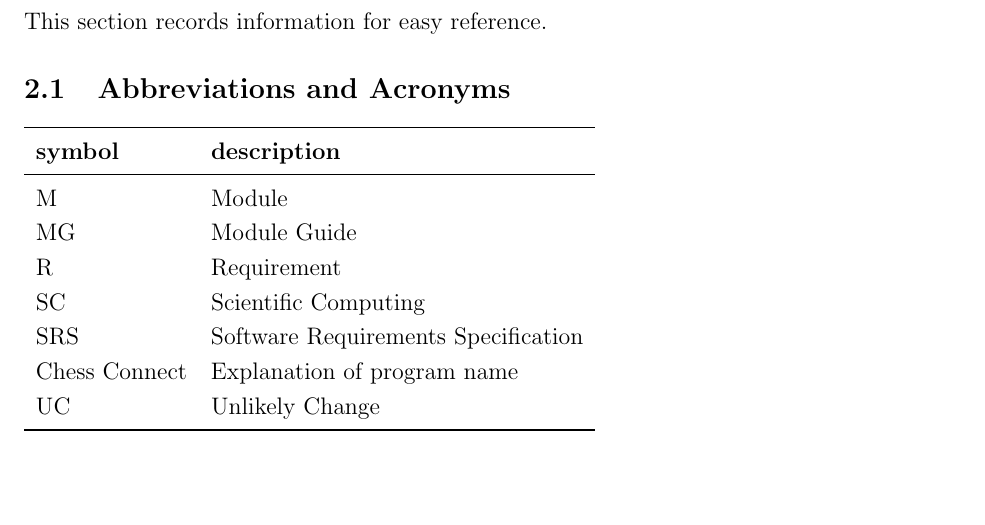
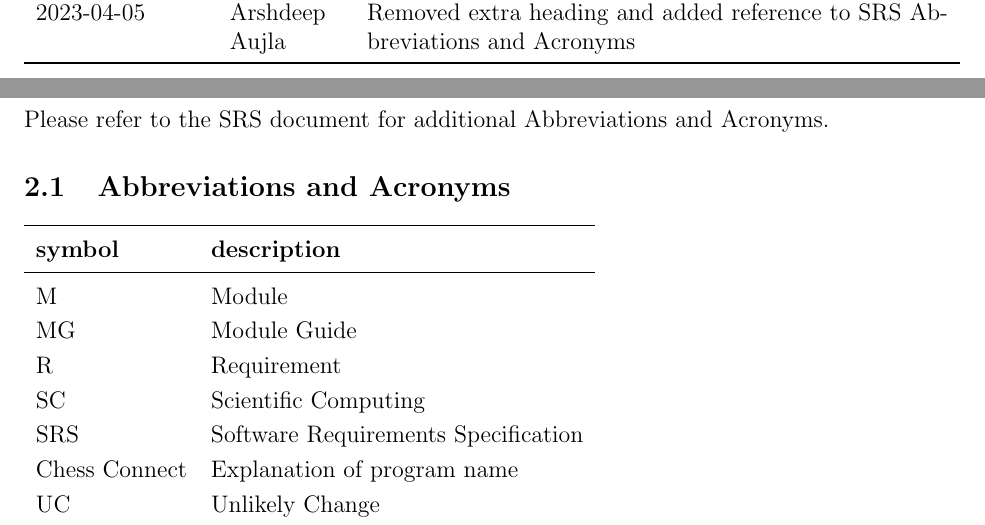
Before and after one commit to JonCels/chess-connect, a LaTeX document (docs/Design/SystDesign/SystDes.tex): part of page 3 of 23 before the commit and two parts of pages 2 and 3 of 23 after it, the two joined at a grey line, cut at the place of the change, the shorter picture padded with empty space. Compiled offline with pdfLaTeX.

Commit message:
added reference to srs

```diff
--- a/docs/Design/SystDesign/SystDes.tex
+++ b/docs/Design/SystDesign/SystDes.tex
@@ -70,6 +70,7 @@
 2023-01-18 & Rupinder Nagra & Interface\\
 2023-04-05 & Arshdeep Aujla & Add answer to reflection question about limitations\\
 2023-04-05 & Arshdeep Aujla & Removed the template text in appendix\\
+2023-04-05 & Arshdeep Aujla & Removed extra heading and added reference to SRS Abbreviations and Acronyms\\
 
 \bottomrule
 \end{tabularx}
@@ -78,7 +79,7 @@
 
 \section{Reference Material}
 
-This section records information for easy reference.
+Please refer to the SRS document for additional Abbreviations and Acronyms.
 
 \subsection{Abbreviations and Acronyms}
 
```
Also changed, not shown: docs/Design/SystDesign/SystDes.pdf, docs/Design/SystDesign/SystDes.tex (1 more changed lines).
